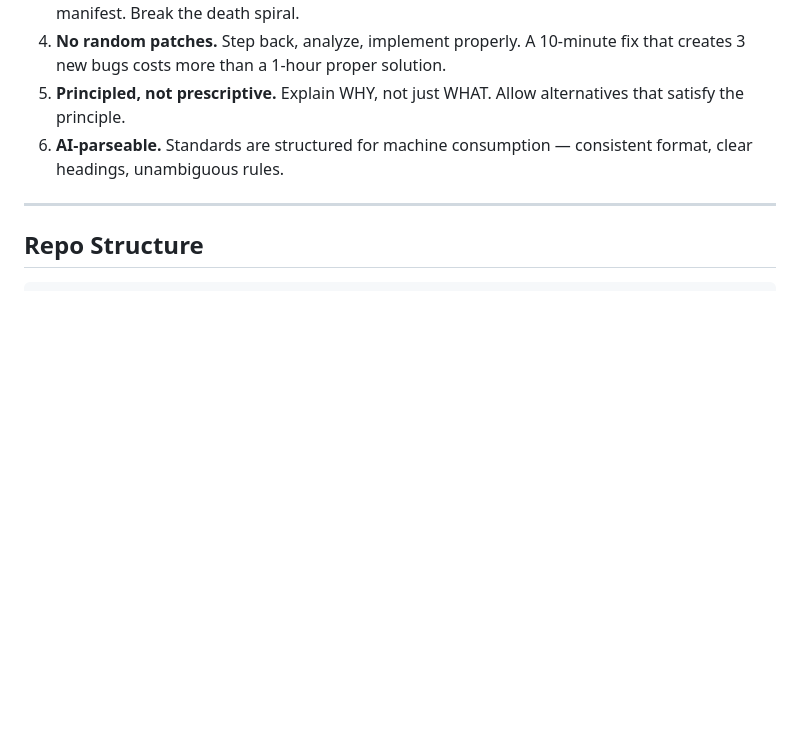
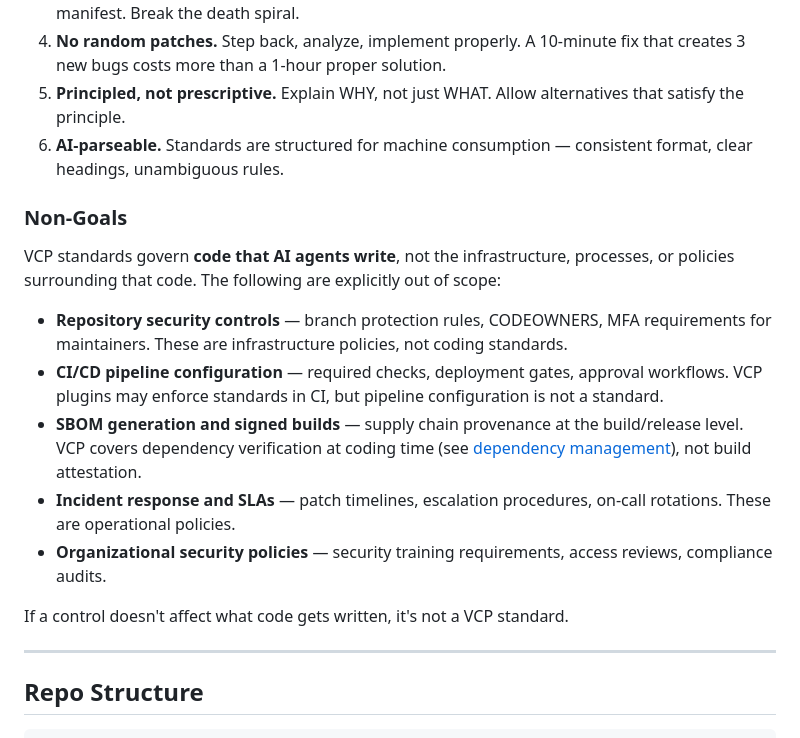
Before and after one commit to Z-M-Huang/vcp, a Markdown page: README.md, the part around the change. GitHub-like rendering; blank space fills up the shorter version.

Commit message:
Add non-goals section, fix format spec OWASP 2021→2025
- Added explicit non-goals section to README.md documenting what
  VCP does NOT cover (infra, CI/CD, SBOM, incident response, org policy)
- Updated standards/README.md format spec example from OWASP 2021 to 2025

```diff
--- a/README.md
+++ b/README.md
@@ -74,6 +74,18 @@ Claude Code plugins that bundle skills, hooks, and agents into installable packa
 4. **No random patches.** Step back, analyze, implement properly. A 10-minute fix that creates 3 new bugs costs more than a 1-hour proper solution.
 5. **Principled, not prescriptive.** Explain WHY, not just WHAT. Allow alternatives that satisfy the principle.
 6. **AI-parseable.** Standards are structured for machine consumption — consistent format, clear headings, unambiguous rules.
+
+### Non-Goals
+
+VCP standards govern **code that AI agents write**, not the infrastructure, processes, or policies surrounding that code. The following are explicitly out of scope:
+
+- **Repository security controls** — branch protection rules, CODEOWNERS, MFA requirements for maintainers. These are infrastructure policies, not coding standards.
+- **CI/CD pipeline configuration** — required checks, deployment gates, approval workflows. VCP plugins may enforce standards in CI, but pipeline configuration is not a standard.
+- **SBOM generation and signed builds** — supply chain provenance at the build/release level. VCP covers dependency verification at coding time (see [dependency management](standards/core/dependency-management.md)), not build attestation.
+- **Incident response and SLAs** — patch timelines, escalation procedures, on-call rotations. These are operational policies.
+- **Organizational security policies** — security training requirements, access reviews, compliance audits.
+
+If a control doesn't affect what code gets written, it's not a VCP standard.
 
 ---
 
```
Also changed, not shown: standards/README.md (+2 -2 lines).
